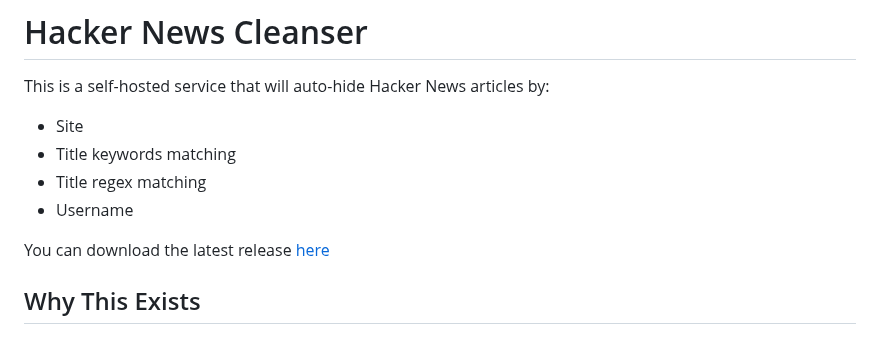
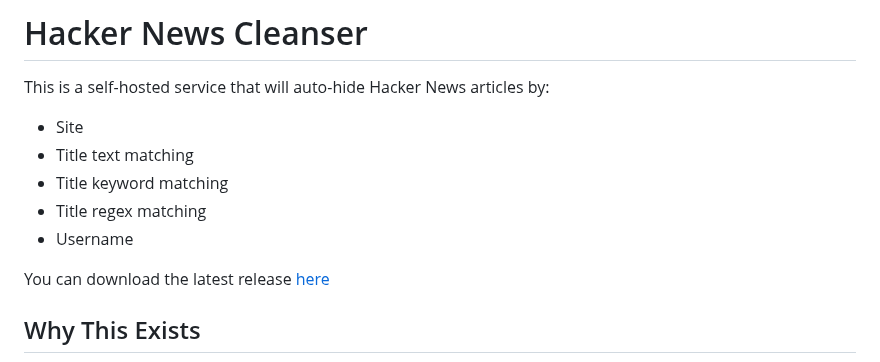
Before and after one commit to barrowclift/hacker-news-cleanser, a Markdown page: README.md, the part around one of its changes. Rendered like a GitHub page.

Commit message:
Updated README to reflect new `text` option

```diff
--- a/README.md
+++ b/README.md
@@ -3,7 +3,8 @@
 This is a self-hosted service that will auto-hide Hacker News articles by:
 
 * Site
-* Title keywords matching
+* Title text matching
+* Title keyword matching
 * Title regex matching
 * Username
 
```
Also changed, not shown: other parts of README.md (+1 -1 lines).
